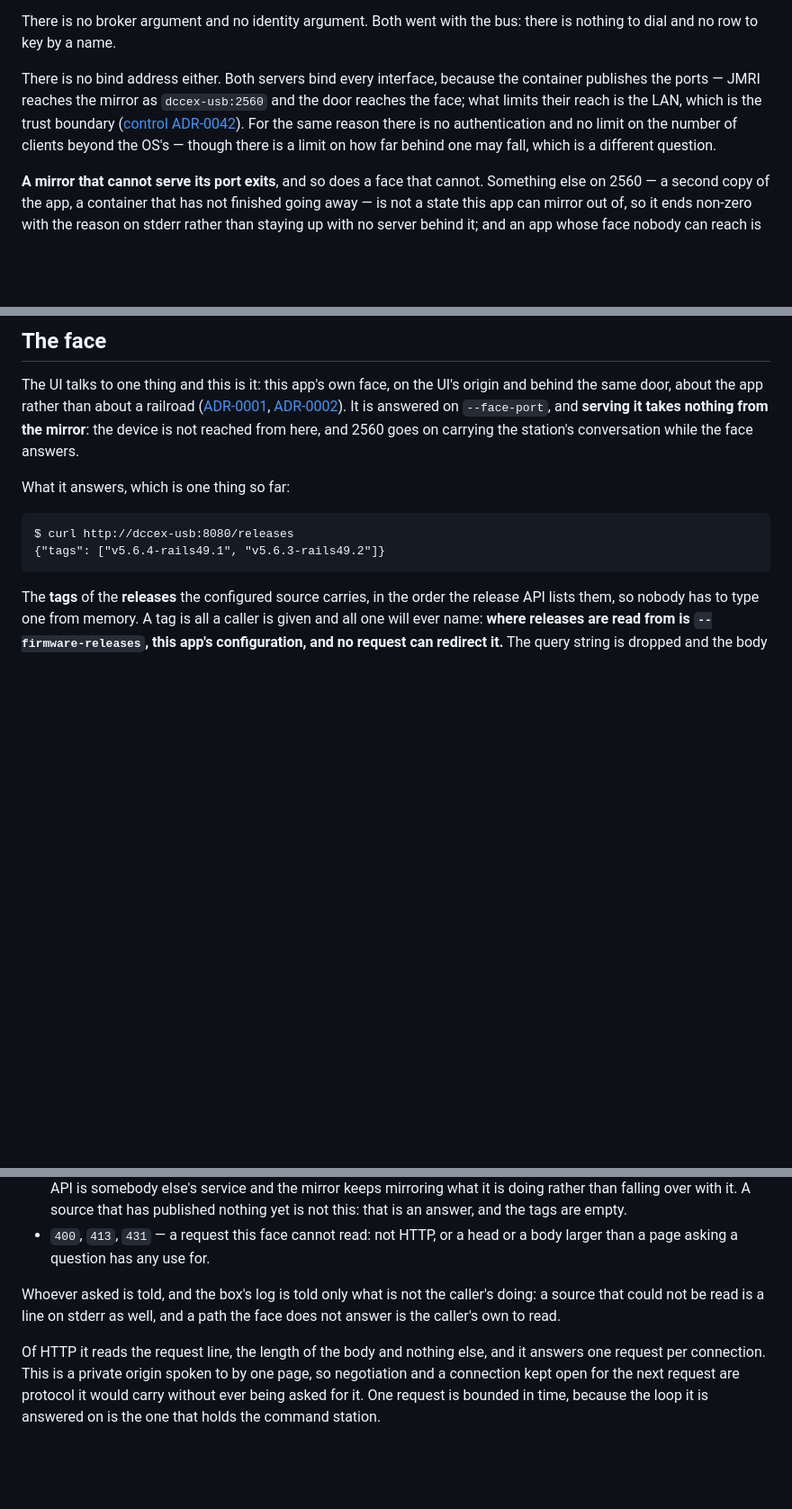
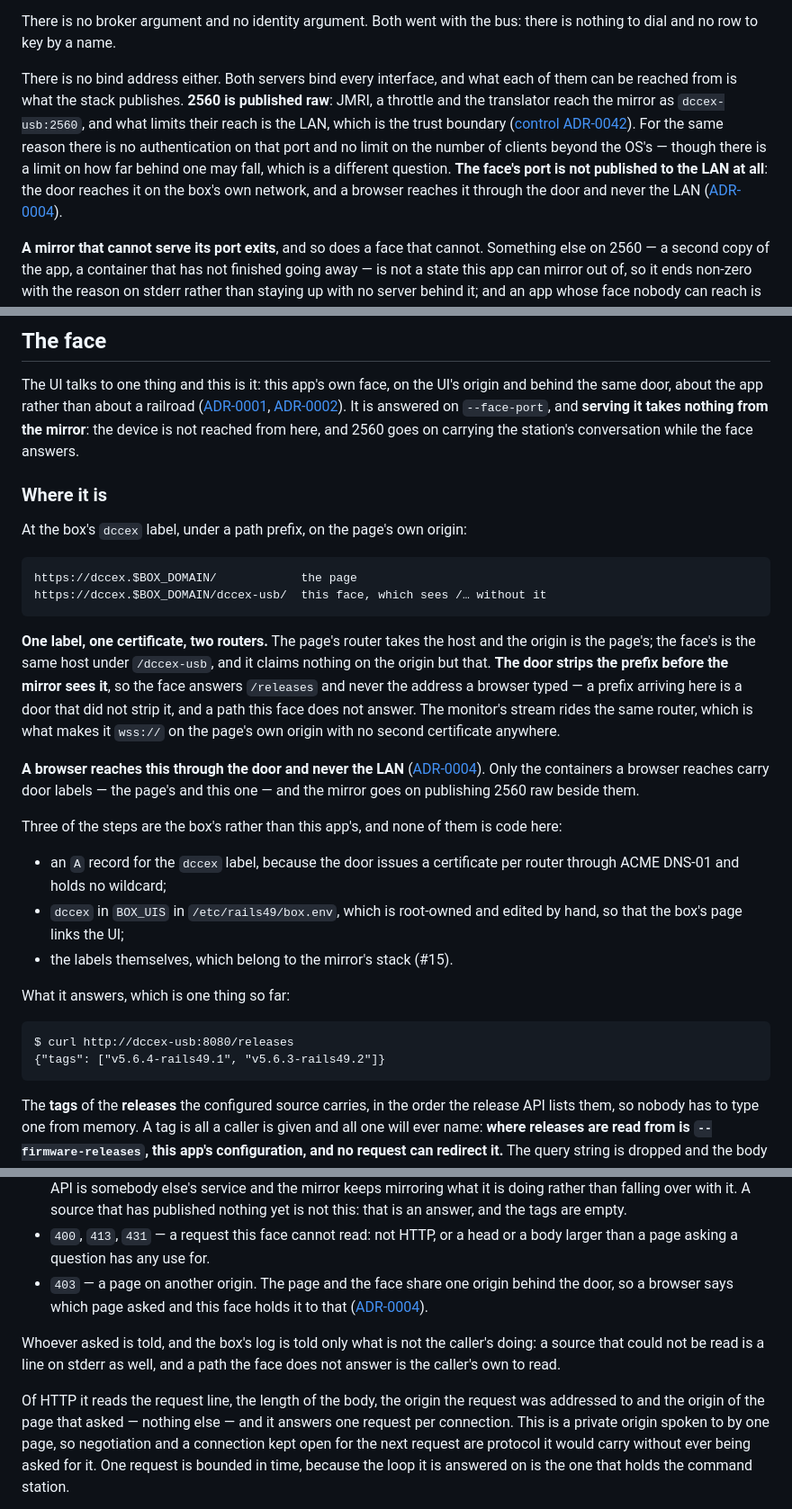
Before and after one commit to rails49/dccex, a Markdown page: docs/dccex_usb/README.md, 3 parts joined by grey strips. Shown at 90% size. Rendered like a GitHub page; blank space fills up the shorter version.

Commit message:
dccex-usb: the page says where the face is and what reaches it (#40)
The face's address written down: the box's `dccex` label, one certificate, the
page's router taking the host and the face claiming nothing but `/dccex-usb`,
which the door strips before the mirror sees it. The monitor's stream rides
that router, so it is `wss://` on the page's own origin. The box steps that
are a person with a shell — the `A` record and `BOX_UIS` — are listed as such,
and the labels are named as the stack's (#15).

Two corrections go with it. The bind-address paragraph said the container
publishes both ports: 2560 is published raw and the face's is not published to
the LAN at all, which is what the door being the only way to it means. And the
refusal list gains `403`, a page on another origin, beside what the face reads
off a head — which is now the origin it was addressed to and the origin of the
page that asked.

Co-Authored-By: Claude Opus 5 (1M context) <noreply@anthropic.com>

````diff
--- a/docs/dccex_usb/README.md
+++ b/docs/dccex_usb/README.md
@@ -44,14 +44,18 @@ The device to open and the port to serve it on. Two more are optional:
 There is no broker argument and no identity argument. Both went with the bus:
 there is nothing to dial and no row to key by a name.
 
-There is no bind address either. Both servers bind every interface, because the
-container publishes the ports — JMRI reaches the mirror as `dccex-usb:2560`
-and the door reaches the face; what limits their reach is the LAN, which is
-the trust boundary
+There is no bind address either. Both servers bind every interface, and what
+each of them can be reached from is what the stack publishes. **2560 is
+published raw**: JMRI, a throttle and the translator reach the mirror as
+`dccex-usb:2560`, and what limits their reach is the LAN, which is the trust
+boundary
 ([control ADR-0042](https://github.com/rails49/control/blob/main/docs/adr/0042-the-edge-terminates-tls-and-the-lan-is-the-trust-boundary.md)).
-For the same reason there is no authentication and no limit on the number of
-clients beyond the OS's — though there is a limit on how far behind one may
-fall, which is a different question.
+For the same reason there is no authentication on that port and no limit on
+the number of clients beyond the OS's — though there is a limit on how far
+behind one may fall, which is a different question. **The face's port is not
+published to the LAN at all**: the door reaches it on the box's own network,
+and a browser reaches it through the door and never the LAN
+([ADR-0004](../adr/0004-the-face-reaches-a-browser-through-the-door-and-never-the-lan.md)).
 
 **A mirror that cannot serve its port exits**, and so does a face that cannot.
 Something else on 2560 — a second copy of the app, a container that has not
@@ -161,6 +165,38 @@ It is answered on `--face-port`, and **serving it takes nothing from the
 mirror**: the device is not reached from here, and 2560 goes on carrying the
 station's conversation while the face answers.
 
+### Where it is
+
+At the box's `dccex` label, under a path prefix, on the page's own origin:
+
+```
+https://dccex.$BOX_DOMAIN/            the page
+https://dccex.$BOX_DOMAIN/dccex-usb/  this face, which sees /… without it
+```
+
+**One label, one certificate, two routers.** The page's router takes the host
+and the origin is the page's; the face's is the same host under `/dccex-usb`,
+and it claims nothing on the origin but that. **The door strips the prefix
+before the mirror sees it**, so the face answers `/releases` and never the
+address a browser typed — a prefix arriving here is a door that did not strip
+it, and a path this face does not answer. The monitor's stream rides the same
+router, which is what makes it `wss://` on the page's own origin with no
+second certificate anywhere.
+
+**A browser reaches this through the door and never the LAN**
+([ADR-0004](../adr/0004-the-face-reaches-a-browser-through-the-door-and-never-the-lan.md)).
+Only the containers a browser reaches carry door labels — the page's and this
+one — and the mirror goes on publishing 2560 raw beside them.
+
+Three of the steps are the box's rather than this app's, and none of them is
+code here:
+
+- an `A` record for the `dccex` label, because the door issues a certificate
+  per router through ACME DNS-01 and holds no wildcard;
+- `dccex` in `BOX_UIS` in `/etc/rails49/box.env`, which is root-owned and
+  edited by hand, so that the box's page links the UI;
+- the labels themselves, which belong to the mirror's stack (#15).
+
 What it answers, which is one thing so far:
 
 ```
@@ -191,13 +227,17 @@ log on the box (control ADR-0050):
   the tags are empty.
 - `400`, `413`, `431` — a request this face cannot read: not HTTP, or a head
   or a body larger than a page asking a question has any use for.
+- `403` — a page on another origin. The page and the face share one origin
+  behind the door, so a browser says which page asked and this face holds it
+  to that ([ADR-0004](../adr/0004-the-face-reaches-a-browser-through-the-door-and-never-the-lan.md)).
 
 Whoever asked is told, and the box's log is told only what is not the
 caller's doing: a source that could not be read is a line on stderr as well,
 and a path the face does not answer is the caller's own to read.
 
-Of HTTP it reads the request line, the length of the body and nothing else,
-and it answers one request per connection. This is a private origin spoken to
+Of HTTP it reads the request line, the length of the body, the origin the
+request was addressed to and the origin of the page that asked — nothing else
+— and it answers one request per connection. This is a private origin spoken to
 by one page, so negotiation and a connection kept open for the next request
 are protocol it would carry without ever being asked for it. One request is
 bounded in time, because the loop it is answered on is the one that holds the
````
